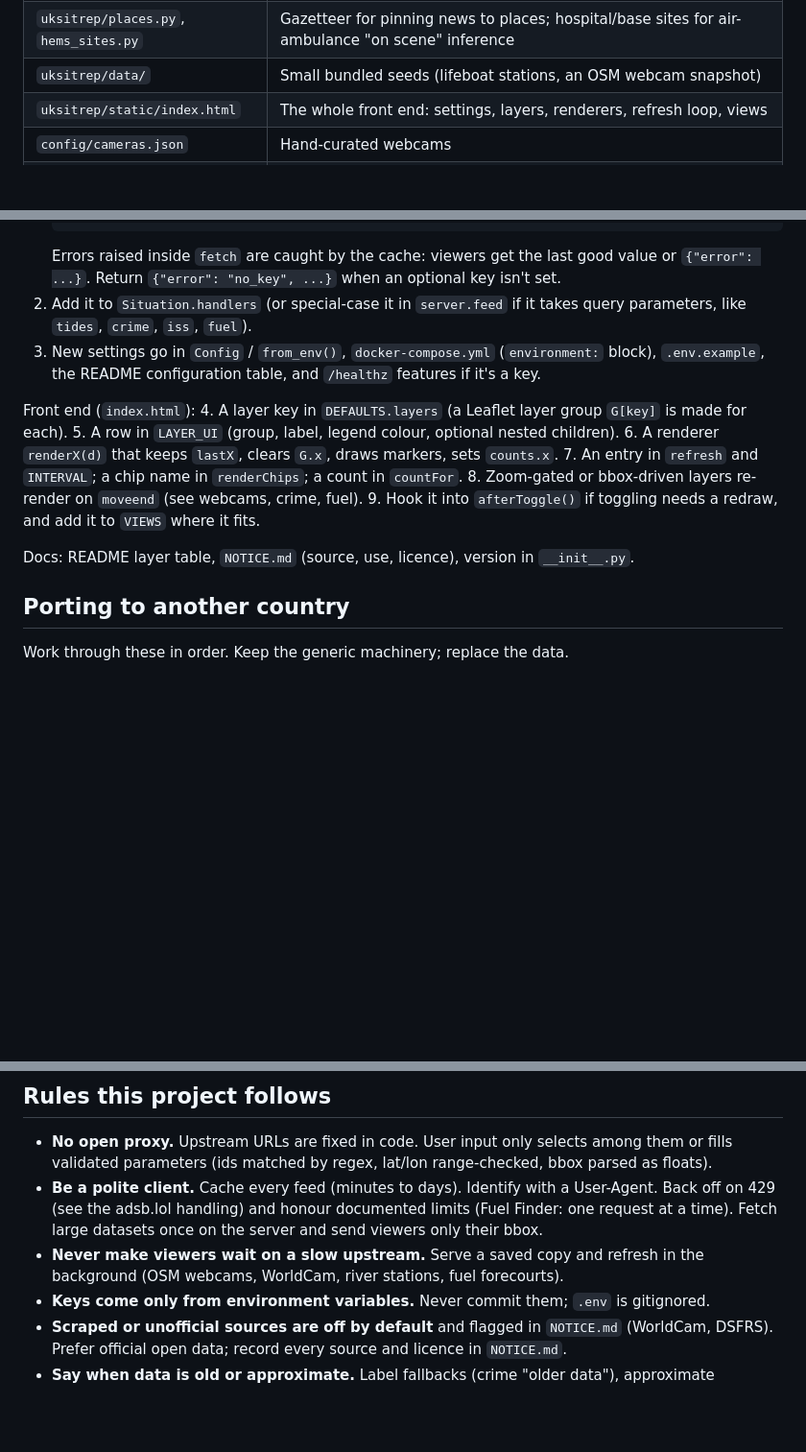
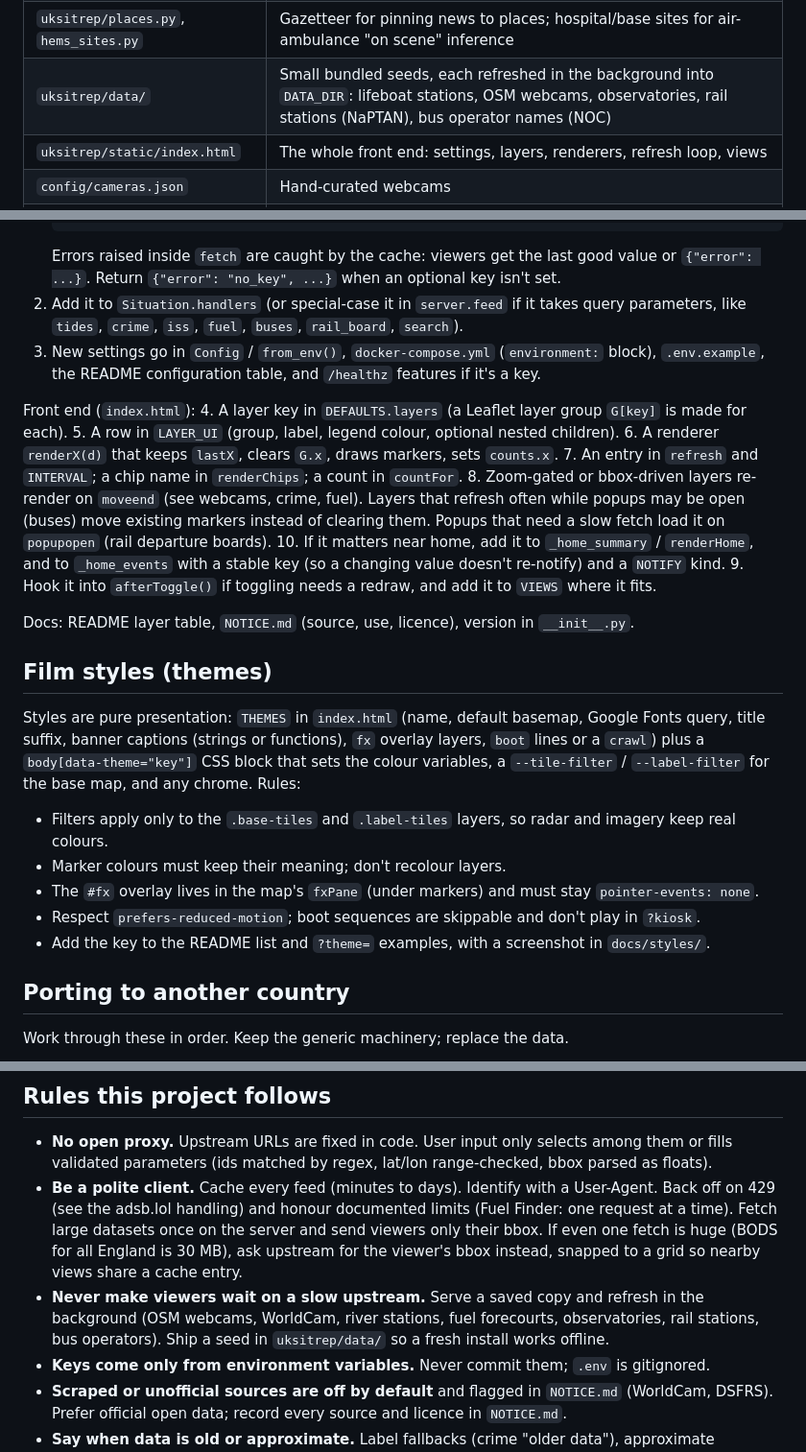
Before and after one commit to davewins/UKSitRep, a Markdown page: CLAUDE.md, 3 parts joined by grey strips. Shown at 96% size. Rendered like a GitHub page; blank space fills up the shorter version.

Commit message:
CLAUDE.md: home.py, film styles, seeds, per-view feeds, rail and bus porting notes
Co-Authored-By: Claude Opus 5.5 <noreply@anthropic.com>
Claude-Session: https://claude.ai/code/session_01Nu2J4oU2PLobpMfZwfvgmr

```diff
--- a/CLAUDE.md
+++ b/CLAUDE.md
@@ -34,7 +35,7 @@ fixed, allow-listed upstream URLs (never an open proxy)
 | `uksitrep/fire_services.py` | `FireServices` mixin: fire & rescue feeds, text-to-place geocoding restricted to a bounding box |
 | `uksitrep/lookups.py` | Aircraft type names and ICAO-address-to-country tables, downloaded at startup (GPL, not bundled) |
 | `uksitrep/places.py`, `hems_sites.py` | Gazetteer for pinning news to places; hospital/base sites for air-ambulance "on scene" inference |
-| `uksitrep/data/` | Small bundled seeds (lifeboat stations, an OSM webcam snapshot) |
+| `uksitrep/data/` | Small bundled seeds, each refreshed in the background into `DATA_DIR`: lifeboat stations, OSM webcams, observatories, rail stations (NaPTAN), bus operator names (NOC) |
 | `uksitrep/static/index.html` | The whole front end: settings, layers, renderers, refresh loop, views |
 | `config/cameras.json` | Hand-curated webcams |
 | `tools/smoke/` | jsdom smoke test (see Testing) |
@@ -54,7 +55,7 @@ Server side:
    Errors raised inside `fetch` are caught by the cache: viewers get the last good value or
    `{"error": ...}`. Return `{"error": "no_key", ...}` when an optional key isn't set.
 2. Add it to `Situation.handlers` (or special-case it in `server.feed` if it takes query
-   parameters, like `tides`, `crime`, `iss`, `fuel`).
+   parameters, like `tides`, `crime`, `iss`, `fuel`, `buses`, `rail_board`, `search`).
 3. New settings go in `Config` / `from_env()`, `docker-compose.yml` (`environment:` block),
    `.env.example`, the README configuration table, and `/healthz` features if it's a key.
 
@@ -63,10 +64,26 @@ Front end (`index.html`):
 5. A row in `LAYER_UI` (group, label, legend colour, optional nested children).
 6. A renderer `renderX(d)` that keeps `lastX`, clears `G.x`, draws markers, sets `counts.x`.
 7. An entry in `refresh` and `INTERVAL`; a chip name in `renderChips`; a count in `countFor`.
-8. Zoom-gated or bbox-driven layers re-render on `moveend` (see webcams, crime, fuel).
+8. Zoom-gated or bbox-driven layers re-render on `moveend` (see webcams, crime, fuel). Layers that
+   refresh often while popups may be open (buses) move existing markers instead of clearing them.
+   Popups that need a slow fetch load it on `popupopen` (rail departure boards).
+10. If it matters near home, add it to `_home_summary` / `renderHome`, and to `_home_events`
+   with a stable key (so a changing value doesn't re-notify) and a `NOTIFY` kind.
 9. Hook it into `afterToggle()` if toggling needs a redraw, and add it to `VIEWS` where it fits.
 
 Docs: README layer table, `NOTICE.md` (source, use, licence), version in `__init__.py`.
+
+## Film styles (themes)
+
+Styles are pure presentation: `THEMES` in `index.html` (name, default basemap, Google Fonts query,
+title suffix, banner captions (strings or functions), `fx` overlay layers, `boot` lines or a
+`crawl`) plus a `body[data-theme="key"]` CSS block that sets the colour variables, a
+`--tile-filter` / `--label-filter` for the base map, and any chrome. Rules:
+- Filters apply only to the `.base-tiles` and `.label-tiles` layers, so radar and imagery keep real colours.
+- Marker colours must keep their meaning; don't recolour layers.
+- The `#fx` overlay lives in the map's `fxPane` (under markers) and must stay `pointer-events: none`.
+- Respect `prefers-reduced-motion`; boot sequences are skippable and don't play in `?kiosk`.
+- Add the key to the README list and `?theme=` examples, with a screenshot in `docs/styles/`.
 
 ## Porting to another country
 
@@ -133,9 +152,12 @@ compose file, README/NOTICE.
   validated parameters (ids matched by regex, lat/lon range-checked, bbox parsed as floats).
 - **Be a polite client.** Cache every feed (minutes to days). Identify with a User-Agent.
   Back off on 429 (see the adsb.lol handling) and honour documented limits (Fuel Finder: one
-  request at a time). Fetch large datasets once on the server and send viewers only their bbox.
+  request at a time). Fetch large datasets once on the server and send viewers only their bbox. If even one
+  fetch is huge (BODS for all England is 30 MB), ask upstream for the viewer's bbox instead,
+  snapped to a grid so nearby views share a cache entry.
 - **Never make viewers wait on a slow upstream.** Serve a saved copy and refresh in the
-  background (OSM webcams, WorldCam, river stations, fuel forecourts).
+  background (OSM webcams, WorldCam, river stations, fuel forecourts, observatories, rail
+  stations, bus operators). Ship a seed in `uksitrep/data/` so a fresh install works offline.
 - **Keys come only from environment variables.** Never commit them; `.env` is gitignored.
 - **Scraped or unofficial sources are off by default** and flagged in `NOTICE.md` (WorldCam, DSFRS).
   Prefer official open data; record every source and licence in `NOTICE.md`.
```
Also changed, not shown: other parts of CLAUDE.md (+4 -1 lines).
